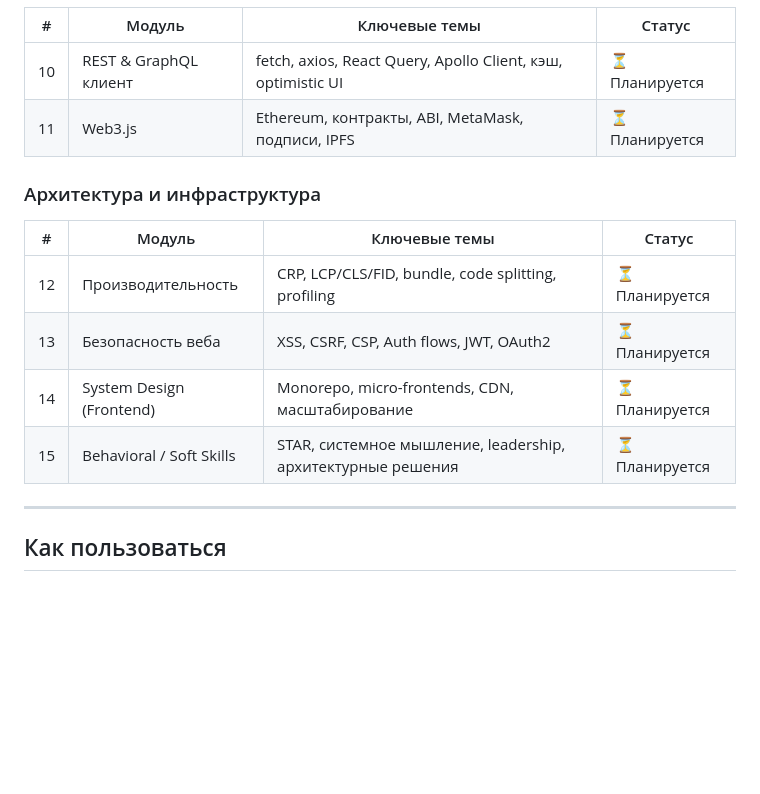
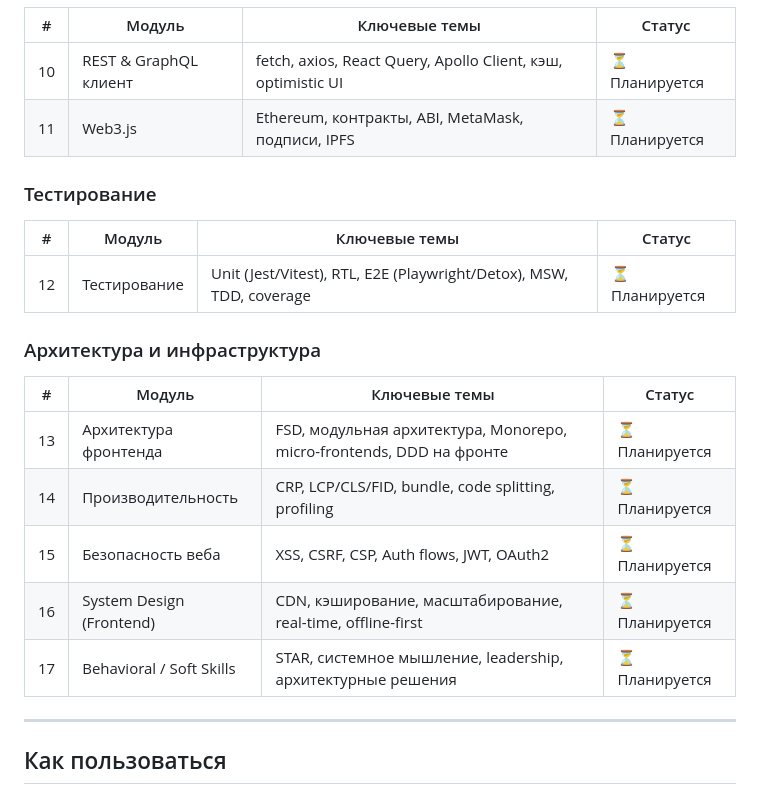
Before and after one commit to TooWorthless/Senior, a Markdown page: README.md, the part around the change. Drawn GitHub-style; blank space fills up the shorter version.

Commit message:
update: general themes

```diff
--- a/README.md
+++ b/README.md
@@ -39,14 +39,21 @@
 | 10 | REST & GraphQL клиент | fetch, axios, React Query, Apollo Client, кэш, optimistic UI | ⏳ Планируется |
 | 11 | Web3.js | Ethereum, контракты, ABI, MetaMask, подписи, IPFS | ⏳ Планируется |
 
+### Тестирование
+
+| # | Модуль | Ключевые темы | Статус |
+|---|--------|---------------|--------|
+| 12 | Тестирование | Unit (Jest/Vitest), RTL, E2E (Playwright/Detox), MSW, TDD, coverage | ⏳ Планируется |
+
 ### Архитектура и инфраструктура
 
 | # | Модуль | Ключевые темы | Статус |
 |---|--------|---------------|--------|
-| 12 | Производительность | CRP, LCP/CLS/FID, bundle, code splitting, profiling | ⏳ Планируется |
-| 13 | Безопасность веба | XSS, CSRF, CSP, Auth flows, JWT, OAuth2 | ⏳ Планируется |
-| 14 | System Design (Frontend) | Monorepo, micro-frontends, CDN, масштабирование | ⏳ Планируется |
-| 15 | Behavioral / Soft Skills | STAR, системное мышление, leadership, архитектурные решения | ⏳ Планируется |
+| 13 | Архитектура фронтенда | FSD, модульная архитектура, Monorepo, micro-frontends, DDD на фронте | ⏳ Планируется |
+| 14 | Производительность | CRP, LCP/CLS/FID, bundle, code splitting, profiling | ⏳ Планируется |
+| 15 | Безопасность веба | XSS, CSRF, CSP, Auth flows, JWT, OAuth2 | ⏳ Планируется |
+| 16 | System Design (Frontend) | CDN, кэширование, масштабирование, real-time, offline-first | ⏳ Планируется |
+| 17 | Behavioral / Soft Skills | STAR, системное мышление, leadership, архитектурные решения | ⏳ Планируется |
 
 ---
 
```
